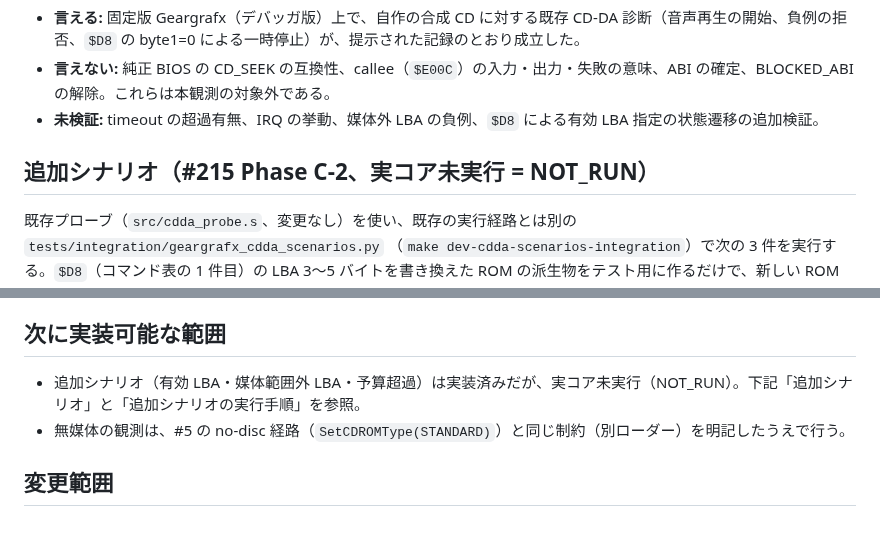
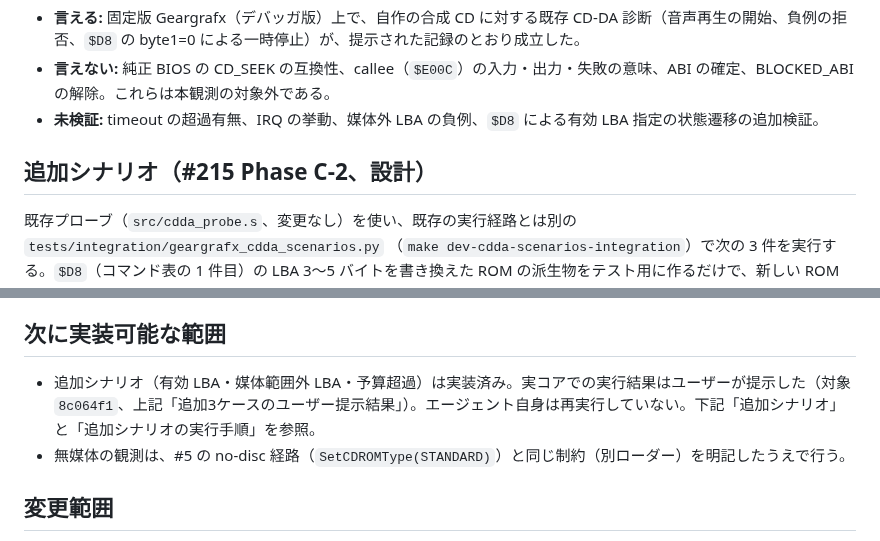
Before and after one commit to mao2009/oss-pce-cd-bios, a Markdown page: docs/cdseek-device-observation.md, 2 parts joined by grey strips. Drawn GitHub-style.

```diff
--- a/docs/cdseek-device-observation.md
+++ b/docs/cdseek-device-observation.md
@@ -209,7 +209,7 @@ SCSI コマンド（`$D8` など）が拒否されたことを意味しない。
 - **言えない:** 純正 BIOS の CD_SEEK の互換性、callee（`$E00C`）の入力・出力・失敗の意味、ABI の確定、BLOCKED_ABI の解除。これらは本観測の対象外である。
 - **未検証:** timeout の超過有無、IRQ の挙動、媒体外 LBA の負例、`$D8` による有効 LBA 指定の状態遷移の追加検証。
 
-## 追加シナリオ（#215 Phase C-2、実コア未実行 = NOT_RUN）
+## 追加シナリオ（#215 Phase C-2、設計）
 
 既存プローブ（`src/cdda_probe.s`、変更なし）を使い、既存の実行経路とは別の `tests/integration/geargrafx_cdda_scenarios.py`
 （`make dev-cdda-scenarios-integration`）で次の 3 件を実行する。`$D8`（コマンド表の 1 件目）の LBA 3〜5 バイトを書き換えた
@@ -374,7 +381,7 @@ SCSI コマンドではなく、READ(6) の内部計算と CD-DA の開始位置
 
 ## 次に実装可能な範囲
 
-- 追加シナリオ（有効 LBA・媒体範囲外 LBA・予算超過）は実装済みだが、実コア未実行（NOT_RUN）。下記「追加シナリオ」と「追加シナリオの実行手順」を参照。
+- 追加シナリオ（有効 LBA・媒体範囲外 LBA・予算超過）は実装済み。実コアでの実行結果はユーザーが提示した（対象 `8c064f1`、上記「追加3ケースのユーザー提示結果」）。エージェント自身は再実行していない。下記「追加シナリオ」と「追加シナリオの実行手順」を参照。
 - 無媒体の観測は、#5 の no-disc 経路（`SetCDROMType(STANDARD)`）と同じ制約（別ローダー）を明記したうえで行う。
 
 ## 変更範囲
```
Also changed, not shown: other parts of docs/cdseek-device-observation.md (+9 -2 lines).
